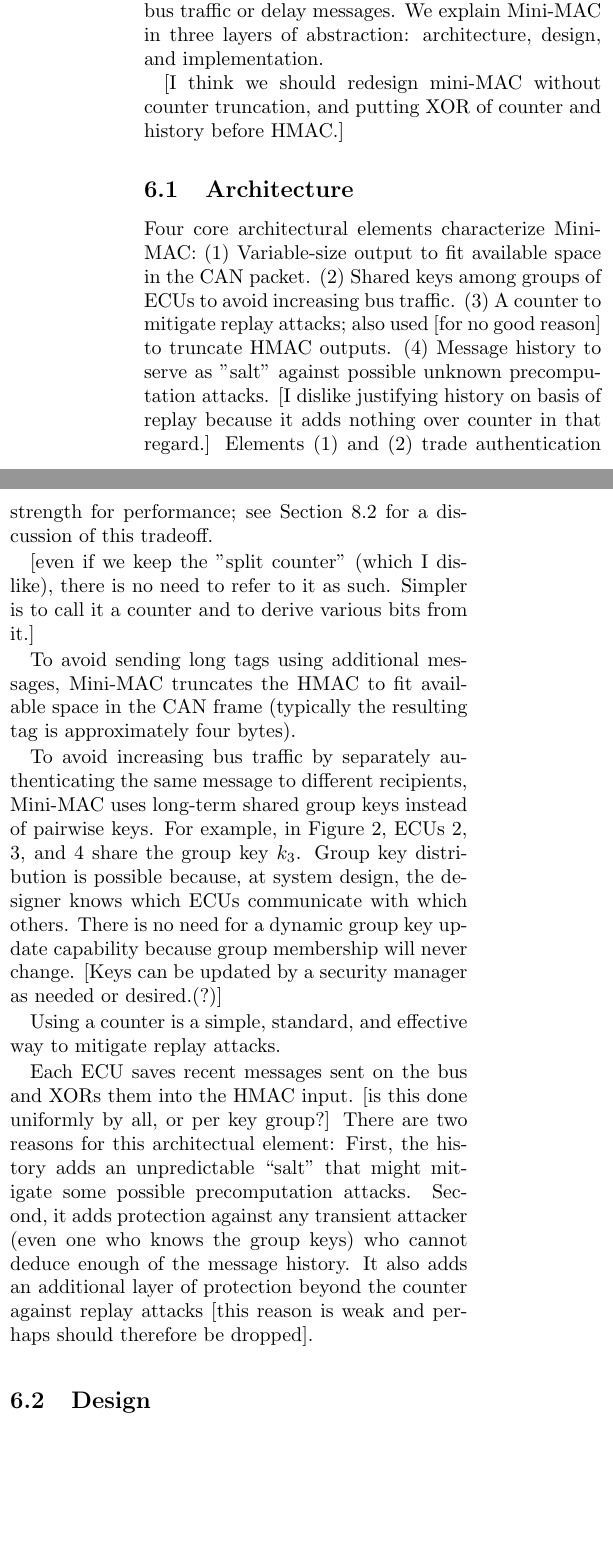
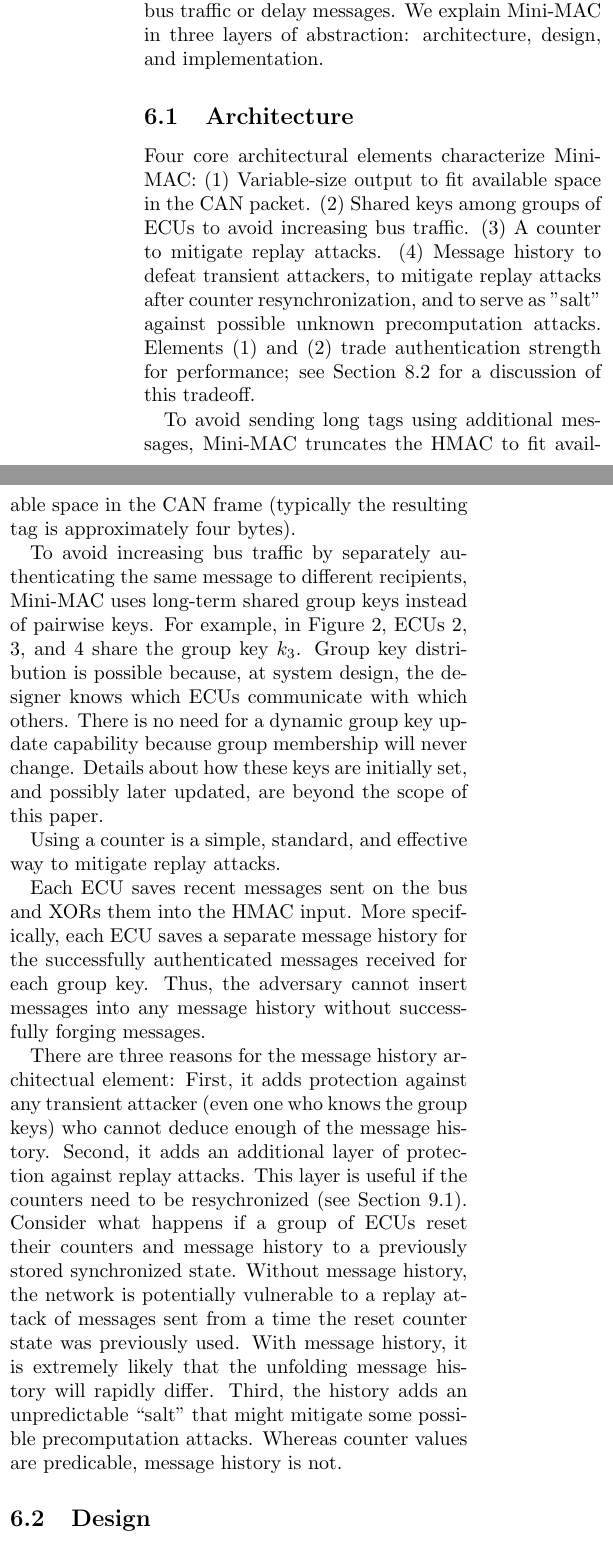
Before and after one commit to jschmandt/mini-mac, a LaTeX paper (paper/top.tex, which reads paper/sections/mini-mac.tex): two parts of the columns of page 5 of 12 before the commit and two parts of the columns of page 5 of 13 after it, joined at a grey line, cut so that both start at the same text, the shorter picture padded with empty space. Compiled offline with pdfLaTeX.

Commit message:
edits to 6 mini-MAC, discussion

```diff
--- a/paper/sections/mini-mac.tex
+++ b/paper/sections/mini-mac.tex
@@ -6,26 +6,18 @@ depends on a counter and on recent message history.  It does not increase
 bus traffic or delay messages.  We explain Mini-MAC in three layers
 of abstraction: architecture, design, and  implementation.
 
-[I think we should redesign mini-MAC without counter truncation,
-and putting XOR of counter and history before HMAC.]
-
 \subsection{Architecture}
 \label{arch}
 
 Four core architectural elements characterize Mini-MAC:
 (1)~Variable-size output to fit available space in the CAN packet.
 (2)~Shared keys among groups of ECUs to avoid increasing bus traffic.
-(3)~A counter to mitigate replay attacks;  also used [for no good reason]
-to truncate HMAC outputs.
-(4)~Message history to serve as "salt" against possible unknown precomputation attacks.
-[I dislike justifying history on basis of replay because it adds nothing over counter
-in that regard.]
+(3)~A counter to mitigate replay attacks.
+(4)~Message history to defeat transient attackers,
+to mitigate replay attacks after counter resynchronization,
+and to serve as "salt" against possible unknown precomputation attacks.
 Elements (1) and (2) trade authentication strength for performance;  see
 Section~\ref{security} for a discussion of this tradeoff.
-
-[even if we keep the "split counter" (which I dislike), there is no need to
-refer to it as such. Simpler is to call it a counter and to derive various
-bits from it.]
 
 To avoid sending long tags using additional messages, Mini-MAC truncates the
 HMAC to fit available space in the CAN frame (typically the resulting tag is
@@ -36,18 +28,33 @@ Mini-MAC uses long-term shared group keys instead of pairwise keys.  For example
 2, 3, and 4 share the group key~$k_3$.
 Group key distribution is possible because, at system design, the designer knows which ECUs communicate with which others.
 There is no need for a dynamic group key update capability because group membership will never change.
-[Keys can be updated by a security manager as needed or desired.(?)]
+Details about how these keys are initially set, and possibly later updated,
+are beyond the scope of this paper.
+
+%[Keys can be updated by a security manager as needed or desired.(?)]
 
 Using a counter is a simple, standard, and effective way to mitigate replay attacks.
 
 Each ECU saves recent messages sent on the bus and XORs them into the HMAC input.
-[is this done uniformly by all, or per key group?]
-There are two reasons for this architectual element:  First,
-the history adds an unpredictable ``salt'' that might mitigate some possible
-precomputation attacks.  Second, it adds protection against any transient
+More specifically, each ECU saves a separate message history for the
+successfully authenticated messages received for each group key.  Thus, the
+adversary cannot insert messages into any message history without
+successfully forging messages.
+
+There are three reasons for the message history architectual element:
+First, it adds protection against any transient
 attacker (even one who knows the group keys) who cannot deduce enough of the
-message history.  It also adds an additional layer of protection
-beyond the counter against replay attacks [this reason is weak and perhaps should therefore be dropped].
+message history.
+Second, it adds an additional layer of protection against replay attacks.
+This layer is useful if the counters need to be resychronized (see Section~\ref{resynch}).
+Consider what happens if a group of ECUs reset their counters and message history to
+a previously stored synchronized state.  Without message history, the network
+is potentially vulnerable to a replay attack of messages sent from a time
+the reset counter state was previously used.  With message history, it is extremely
+likely that the unfolding message history will rapidly differ.
+Third, the history adds an unpredictable ``salt'' that might mitigate some possible
+precomputation attacks.  Whereas counter values are predicable, message history
+is not.
 
 	\begin{figure}
 		\centering
```
Also changed, not shown: paper/sections/discussion.tex (+5 -3 lines), paper/top.pdf, paper/sections/mini-mac.tex (8 more changed lines), 3 other files.
